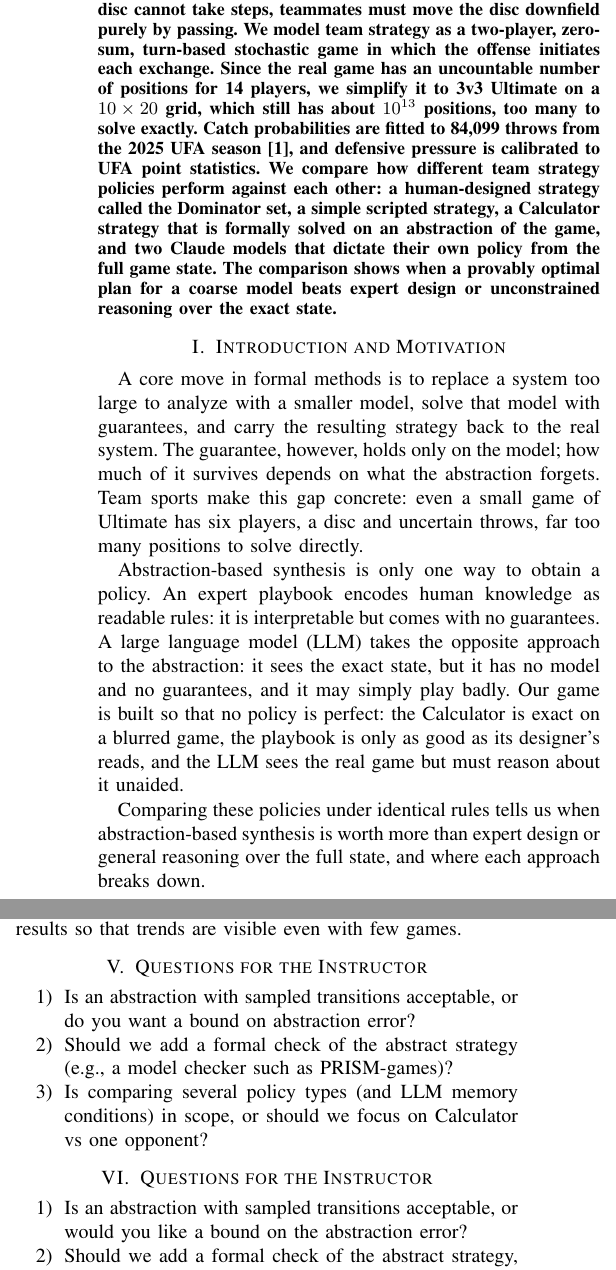
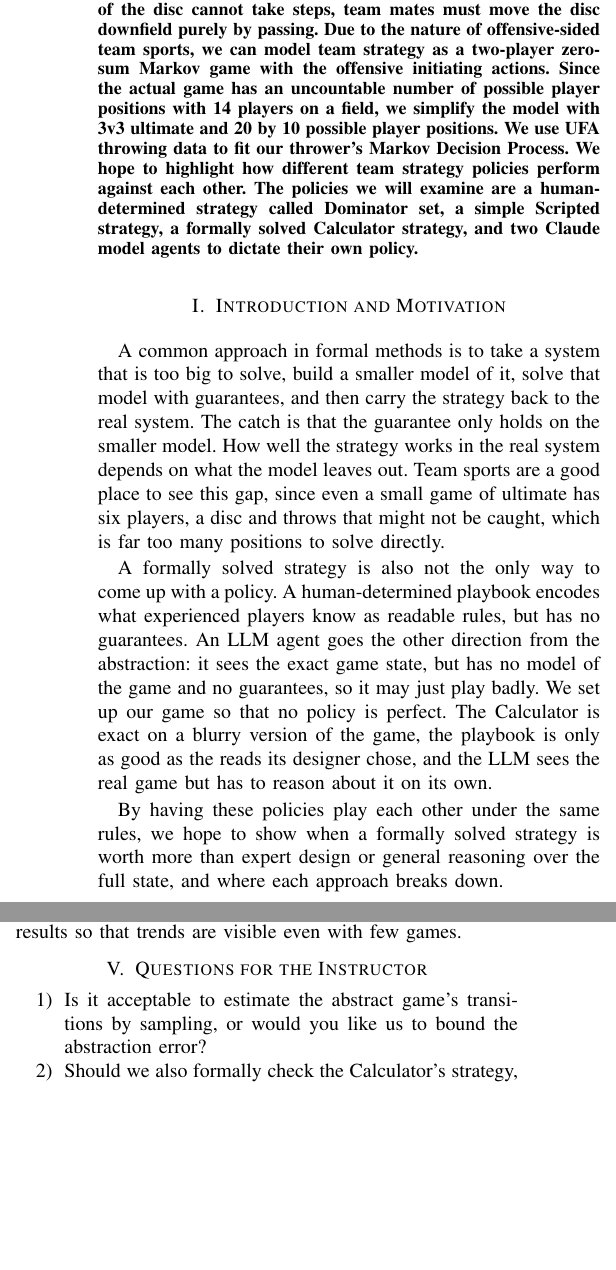
Before and after one commit to hachoj/EEL4930-Group-Project, a LaTeX paper (paper/proposal.tex): two parts of the columns of pages 1 and 3 of 3, joined at a grey line, cut so that both start at the same text, the shorter picture padded with empty space. Compiled offline with pdfLaTeX.

Commit message:
Proposal: keep hachoj's abstract verbatim; new prose in its voice
Volta-Turn: 8c610561ebd34ad6ebd957905b3887ea8e8691a60f13655382d88a2290b820fd

```diff
--- a/paper/proposal.tex
+++ b/paper/proposal.tex
@@ -23,15 +23,15 @@ lew@ufl.edu}}
 \maketitle
 
 \begin{abstract}
-Ultimate Frisbee is a 7v7 team sport, typically played on a grass field, in which a team scores by catching a disc in the opposing endzone. Because the player holding the disc cannot take steps, teammates must move the disc downfield purely by passing. We model team strategy as a two-player, zero-sum, turn-based stochastic game in which the offense initiates each exchange. Since the real game has an uncountable number of positions for 14 players, we simplify it to 3v3 Ultimate on a $10\times20$ grid, which still has about $10^{13}$ positions, too many to solve exactly. Catch probabilities are fitted to 84,099 throws from the 2025 UFA season~\cite{ufa}, and defensive pressure is calibrated to UFA point statistics. We compare how different team strategy policies perform against each other: a human-designed strategy called the Dominator set, a simple scripted strategy, a Calculator strategy that is formally solved on an abstraction of the game, and two Claude models that dictate their own policy from the full game state. The comparison shows when a provably optimal plan for a coarse model beats expert design or unconstrained reasoning over the exact state.
+Ultimate Frisbee is a 7v7 team sport typically played on a grass field where teams seek to score by catching a disc in the opposing end-zone. Because the offensive player in possession of the disc cannot take steps, team mates must move the disc downfield purely by passing. Due to the nature of offensive-sided team sports, we can model team strategy as a two-player zero-sum Markov game with the offensive initiating actions. Since the actual game has an uncountable number of possible player positions with 14 players on a field, we simplify the model with 3v3 ultimate and 20 by 10 possible player positions. We use UFA throwing data to fit our thrower's Markov Decision Process. We hope to highlight how different team strategy policies perform against each other. The policies we will examine are a human-determined strategy called Dominator set, a simple Scripted strategy, a formally solved Calculator strategy, and two Claude model agents to dictate their own policy.
 \end{abstract}
 
 \section{Introduction and Motivation}
-A core move in formal methods is to replace a system too large to analyze with a smaller model, solve that model with guarantees, and carry the resulting strategy back to the real system. The guarantee, however, holds only on the model; how much of it survives depends on what the abstraction forgets. Team sports make this gap concrete: even a small game of Ultimate has six players, a disc and uncertain throws, far too many positions to solve directly.
+A common approach in formal methods is to take a system that is too big to solve, build a smaller model of it, solve that model with guarantees, and then carry the strategy back to the real system. The catch is that the guarantee only holds on the smaller model. How well the strategy works in the real system depends on what the model leaves out. Team sports are a good place to see this gap, since even a small game of ultimate has six players, a disc and throws that might not be caught, which is far too many positions to solve directly.
 
-Abstraction-based synthesis is only one way to obtain a policy. An expert playbook encodes human knowledge as readable rules: it is interpretable but comes with no guarantees. A large language model (LLM) takes the opposite approach to the abstraction: it sees the exact state, but it has no model and no guarantees, and it may simply play badly. Our game is built so that no policy is perfect: the Calculator is exact on a blurred game, the playbook is only as good as its designer's reads, and the LLM sees the real game but must reason about it unaided.
+A formally solved strategy is also not the only way to come up with a policy. A human-determined playbook encodes what experienced players know as readable rules, but has no guarantees. An LLM agent goes the other direction from the abstraction: it sees the exact game state, but has no model of the game and no guarantees, so it may just play badly. We set up our game so that no policy is perfect. The Calculator is exact on a blurry version of the game, the playbook is only as good as the reads its designer chose, and the LLM sees the real game but has to reason about it on its own.
 
-Comparing these policies under identical rules tells us when abstraction-based synthesis is worth more than expert design or general reasoning over the full state, and where each approach breaks down.
+By having these policies play each other under the same rules, we hope to show when a formally solved strategy is worth more than expert design or general reasoning over the full state, and where each approach breaks down.
 
 \section{Problem Statement}
 We model 3v3 Ultimate as a turn-based game on a $10\times20$ grid of 5-yard squares, a $50\times100$-yard field. Rows 17--19 form the endzone being attacked. Each team has three identical players, and on every change of possession the field is rotated $180^\circ$, so the offense always attacks upward.
@@ -95,16 +95,9 @@ The scripted coach is a fixed rule set. On offense, receivers cut forward into o
 
 \section{Questions for the Instructor}
 \begin{enumerate}
-\item Is an abstraction with sampled transitions acceptable, or do you want a bound on abstraction error?
-\item Should we add a formal check of the abstract strategy (e.g., a model checker such as PRISM-games)?
-\item Is comparing several policy types (and LLM memory conditions) in scope, or should we focus on Calculator vs one opponent?
-\end{enumerate}
-
-\section{Questions for the Instructor}
-\begin{enumerate}
-\item Is an abstraction with sampled transitions acceptable, or would you like a bound on the abstraction error?
-\item Should we add a formal check of the abstract strategy, for example with a probabilistic model checker such as PRISM-games?
-\item Is a tournament of several policy types (including LLM memory conditions) in scope, or should we focus on the Calculator against a single opponent?
+\item Is it acceptable to estimate the abstract game's transitions by sampling, or would you like us to bound the abstraction error?
+\item Should we also formally check the Calculator's strategy, for example with a probabilistic model checker such as PRISM-games?
+\item Is a tournament with several policy types (and different LLM memory setups) in scope, or should we focus on the Calculator against a single opponent?
 \end{enumerate}
 
 \begin{thebibliography}{9}
```
Also changed, not shown: paper/proposal.tex (4 more changed lines).
